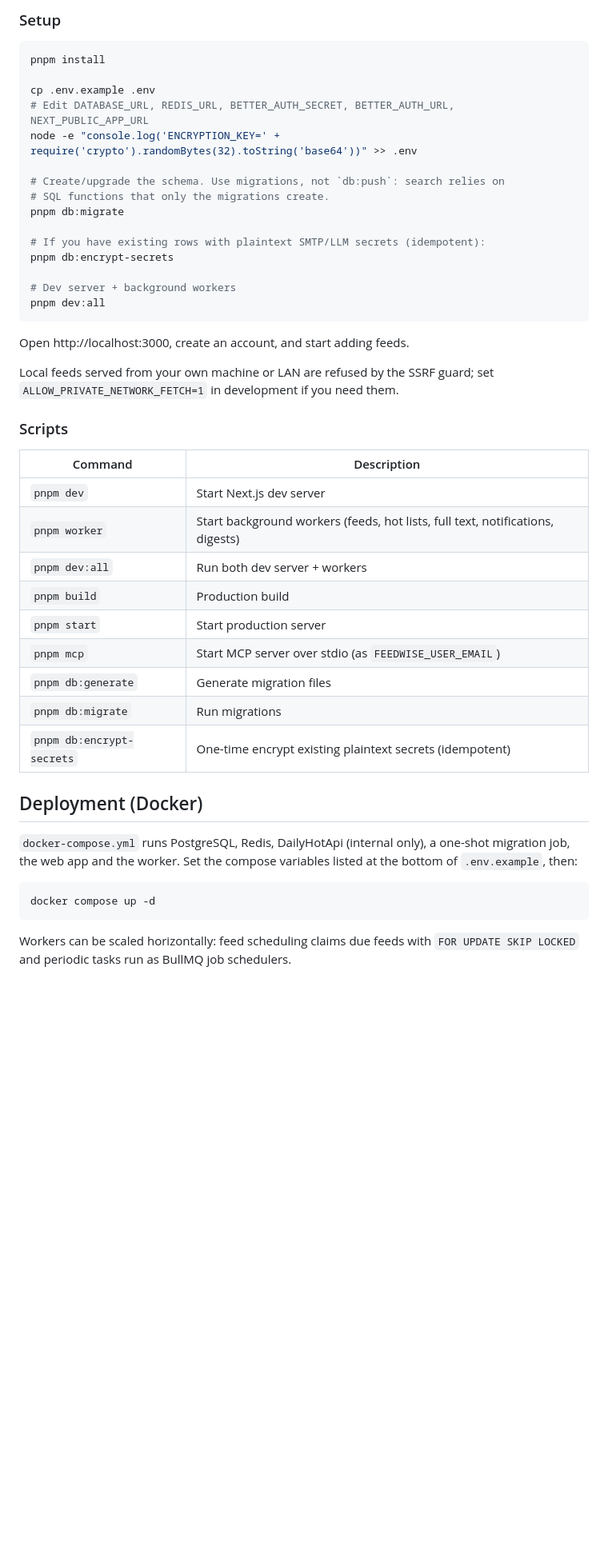
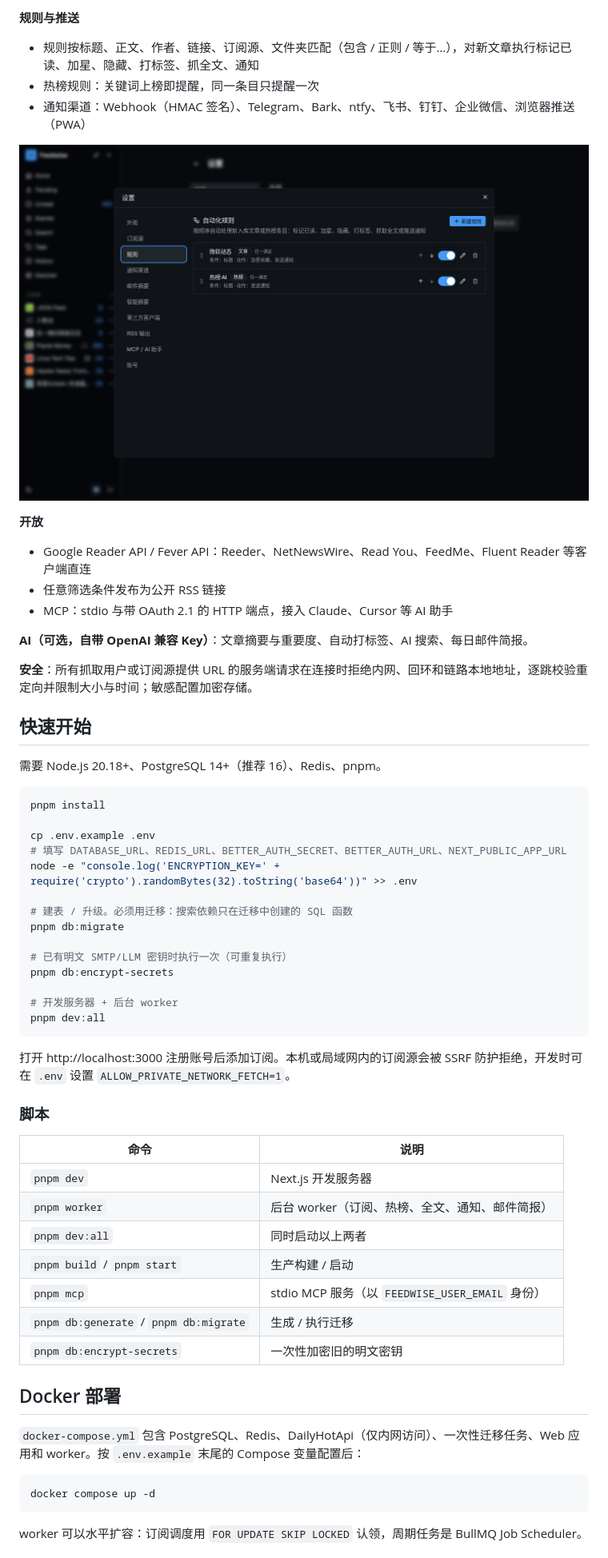
Before and after one commit to asharca/feedwise, a Markdown page: README.md, the part around one of its changes. Shown at 80% size. Drawn GitHub-style; pictures changed too: docs/images/rules.jpg (added); blank space fills up the shorter version.

````diff
--- a/README.md
+++ b/README.md
@@ -25,49 +25,62 @@ Self-hosted information collection platform: RSS/Atom/JSON feeds, RSSHub routes,
 
-### Setup
+**规则与推送**
+- 规则按标题、正文、作者、链接、订阅源、文件夹匹配（包含 / 正则 / 等于…），对新文章执行标记已读、加星、隐藏、打标签、抓全文、通知
+- 热榜规则：关键词上榜即提醒，同一条目只提醒一次
+- 通知渠道：Webhook（HMAC 签名）、Telegram、Bark、ntfy、飞书、钉钉、企业微信、浏览器推送（PWA）
+
+![规则设置](docs/images/rules.jpg)
+
+**开放**
+- Google Reader API / Fever API：Reeder、NetNewsWire、Read You、FeedMe、Fluent Reader 等客户端直连
+- 任意筛选条件发布为公开 RSS 链接
+- MCP：stdio 与带 OAuth 2.1 的 HTTP 端点，接入 Claude、Cursor 等 AI 助手
+
+**AI（可选，自带 OpenAI 兼容 Key）**：文章摘要与重要度、自动打标签、AI 搜索、每日邮件简报。
+
+**安全**：所有抓取用户或订阅源提供 URL 的服务端请求在连接时拒绝内网、回环和链路本地地址，逐跳校验重定向并限制大小与时间；敏感配置加密存储。
+
+## 快速开始
+
+需要 Node.js 20.18+、PostgreSQL 14+（推荐 16）、Redis、pnpm。
 
 ```bash
 pnpm install
 
 cp .env.example .env
-# Edit DATABASE_URL, REDIS_URL, BETTER_AUTH_SECRET, BETTER_AUTH_URL, NEXT_PUBLIC_APP_URL
+# 填写 DATABASE_URL、REDIS_URL、BETTER_AUTH_SECRET、BETTER_AUTH_URL、NEXT_PUBLIC_APP_URL
 node -e "console.log('ENCRYPTION_KEY=' + require('crypto').randomBytes(32).toString('base64'))" >> .env
 
-# Create/upgrade the schema. Use migrations, not `db:push`: search relies on
-# SQL functions that only the migrations create.
+# 建表 / 升级。必须用迁移：搜索依赖只在迁移中创建的 SQL 函数
 pnpm db:migrate
 
-# If you have existing rows with plaintext SMTP/LLM secrets (idempotent):
+# 已有明文 SMTP/LLM 密钥时执行一次（可重复执行）
 pnpm db:encrypt-secrets
 
-# Dev server + background workers
+# 开发服务器 + 后台 worker
 pnpm dev:all
 ```
 
-Open http://localhost:3000, create an account, and start adding feeds.
+打开 http://localhost:3000 注册账号后添加订阅。本机或局域网内的订阅源会被 SSRF 防护拒绝，开发时可在 `.env` 设置 `ALLOW_PRIVATE_NETWORK_FETCH=1`。
 
-Local feeds served from your own machine or LAN are refused by the SSRF guard; set `ALLOW_PRIVATE_NETWORK_FETCH=1` in development if you need them.
+### 脚本
 
-### Scripts
+| 命令 | 说明 |
+| --- | --- |
+| `pnpm dev` | Next.js 开发服务器 |
+| `pnpm worker` | 后台 worker（订阅、热榜、全文、通知、邮件简报） |
+| `pnpm dev:all` | 同时启动以上两者 |
+| `pnpm build` / `pnpm start` | 生产构建 / 启动 |
+| `pnpm mcp` | stdio MCP 服务（以 `FEEDWISE_USER_EMAIL` 身份） |
+| `pnpm db:generate` / `pnpm db:migrate` | 生成 / 执行迁移 |
+| `pnpm db:encrypt-secrets` | 一次性加密旧的明文密钥 |
 
-| Command                   | Description                                              |
-| ------------------------- | -------------------------------------------------------- |
-| `pnpm dev`                | Start Next.js dev server                                 |
-| `pnpm worker`             | Start background workers (feeds, hot lists, full text, notifications, digests) |
-| `pnpm dev:all`            | Run both dev server + workers                            |
-| `pnpm build`              | Production build                                         |
-| `pnpm start`              | Start production server                                  |
-| `pnpm mcp`                | Start MCP server over stdio (as `FEEDWISE_USER_EMAIL`)   |
-| `pnpm db:generate`        | Generate migration files                                 |
-| `pnpm db:migrate`         | Run migrations                                           |
-| `pnpm db:encrypt-secrets` | One-time encrypt existing plaintext secrets (idempotent) |
+## Docker 部署
 
-## Deployment (Docker)
-
-`docker-compose.yml` runs PostgreSQL, Redis, DailyHotApi (internal only), a one-shot migration job, the web app and the worker. Set the compose variables listed at the bottom of `.env.example`, then:
+`docker-compose.yml` 包含 PostgreSQL、Redis、DailyHotApi（仅内网访问）、一次性迁移任务、Web 应用和 worker。按 `.env.example` 末尾的 Compose 变量配置后：
 
 ```bash
 docker compose up -d
 ```
 
-Workers can be scaled horizontally: feed scheduling claims due feeds with `FOR UPDATE SKIP LOCKED` and periodic tasks run as BullMQ job schedulers.
+worker 可以水平扩容：订阅调度用 `FOR UPDATE SKIP LOCKED` 认领，周期任务是 BullMQ Job Scheduler。
 
````
Also changed, not shown: other parts of README.md (+35 -53 lines), docs/images/audio.jpg (added), docs/images/dashboard.jpg (added), docs/images/reader.jpg (added), docs/images/video.jpg (added).
